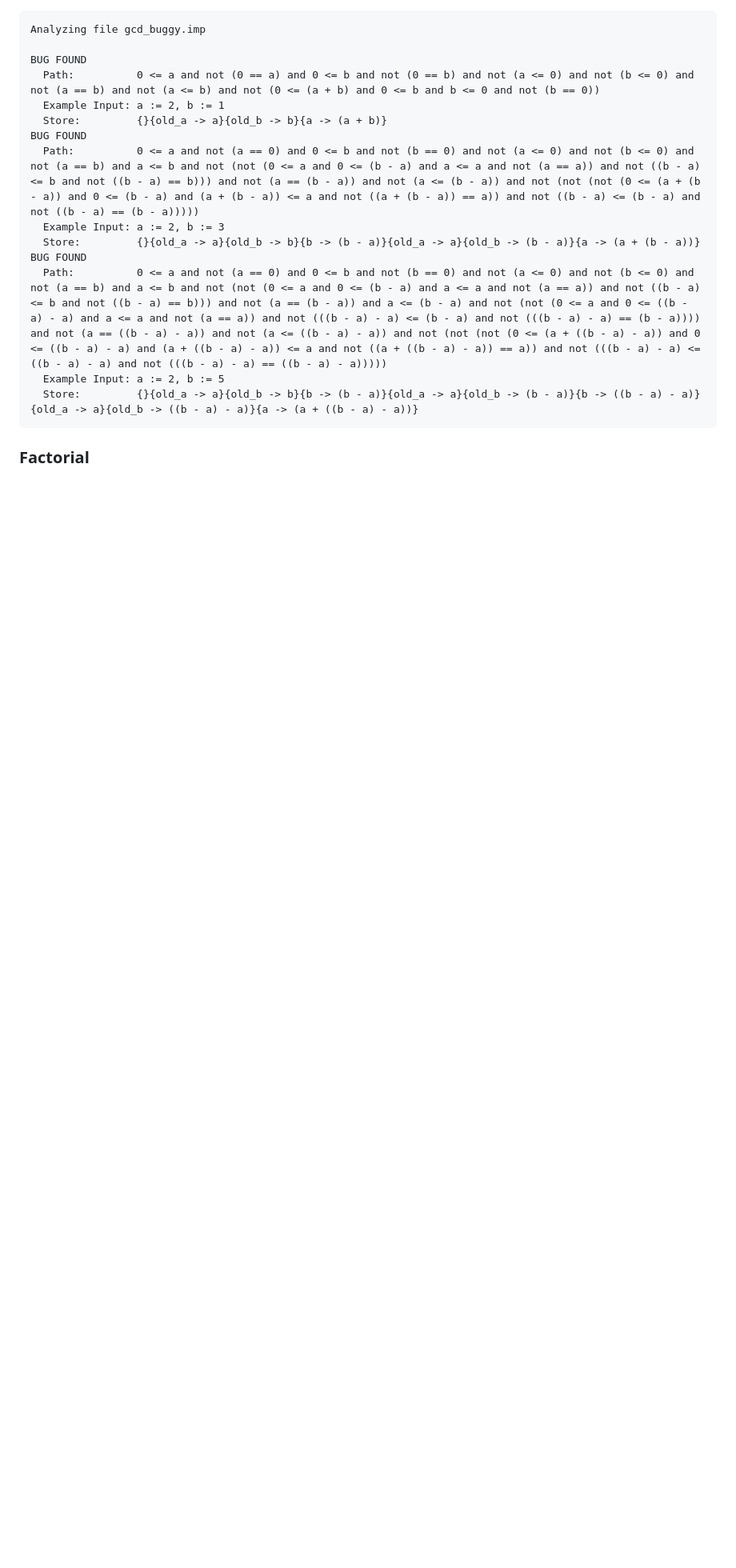
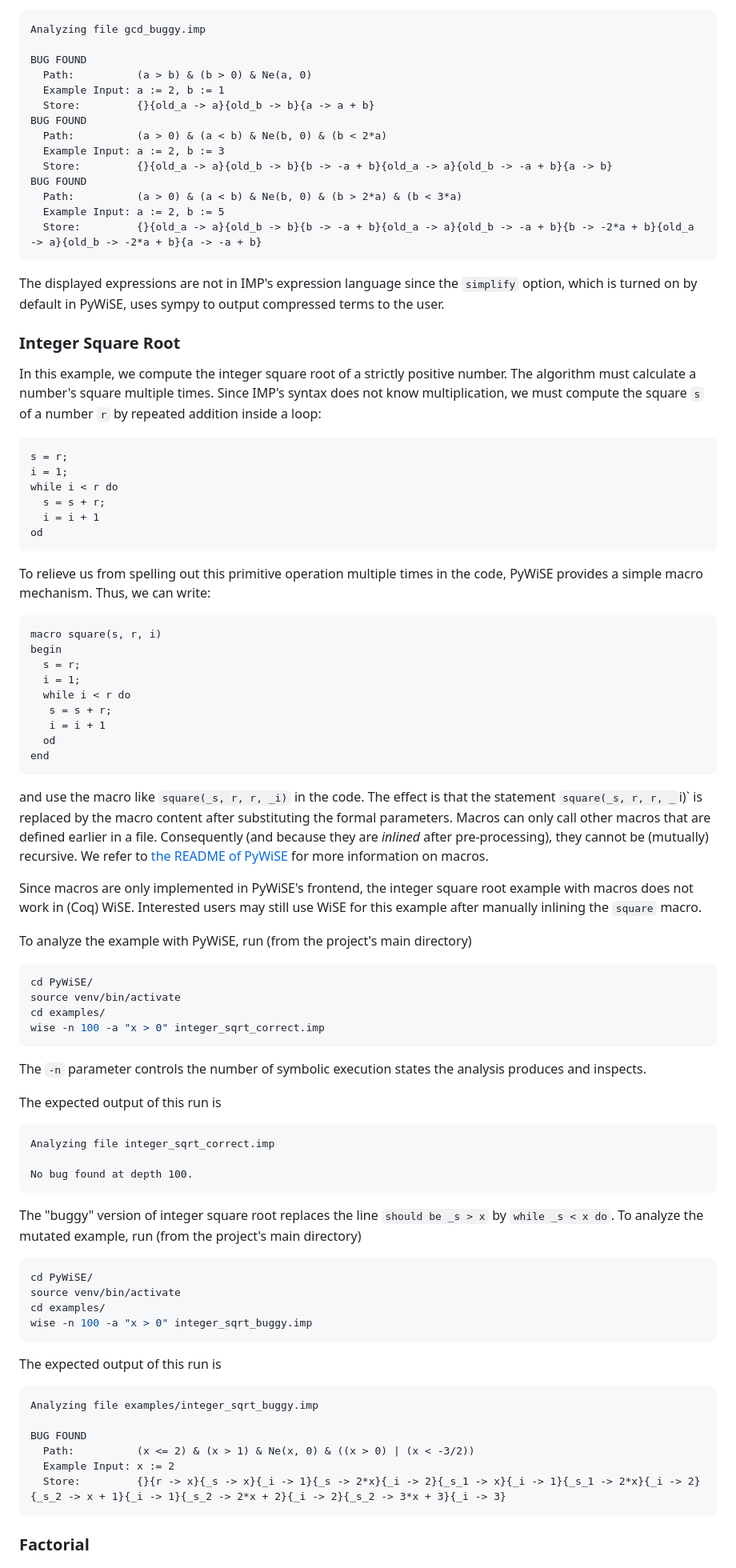
Before and after one commit to acorrenson/WiSE, a Markdown page: README.md, the part around the change printed below. Shown: that part at 80% size. GitHub-like rendering; blank space fills up the shorter version.

Commit message:
README: Integer sqrt example

````diff
--- a/README.md
+++ b/README.md
@@ -199,17 +199,98 @@ The expected output of this run is
 Analyzing file gcd_buggy.imp
 
 BUG FOUND
-  Path:          0 <= a and not (0 == a) and 0 <= b and not (0 == b) and not (a <= 0) and not (b <= 0) and not (a == b) and not (a <= b) and not (0 <= (a + b) and 0 <= b and b <= 0 and not (b == 0))
+  Path:          (a > b) & (b > 0) & Ne(a, 0)
   Example Input: a := 2, b := 1
-  Store:         {}{old_a -> a}{old_b -> b}{a -> (a + b)}
+  Store:         {}{old_a -> a}{old_b -> b}{a -> a + b}
 BUG FOUND
-  Path:          0 <= a and not (a == 0) and 0 <= b and not (b == 0) and not (a <= 0) and not (b <= 0) and not (a == b) and a <= b and not (not (0 <= a and 0 <= (b - a) and a <= a and not (a == a)) and not ((b - a) <= b and not ((b - a) == b))) and not (a == (b - a)) and not (a <= (b - a)) and not (not (not (0 <= (a + (b - a)) and 0 <= (b - a) and (a + (b - a)) <= a and not ((a + (b - a)) == a)) and not ((b - a) <= (b - a) and not ((b - a) == (b - a)))))
+  Path:          (a > 0) & (a < b) & Ne(b, 0) & (b < 2*a)
   Example Input: a := 2, b := 3
-  Store:         {}{old_a -> a}{old_b -> b}{b -> (b - a)}{old_a -> a}{old_b -> (b - a)}{a -> (a + (b - a))}
+  Store:         {}{old_a -> a}{old_b -> b}{b -> -a + b}{old_a -> a}{old_b -> -a + b}{a -> b}
 BUG FOUND
-  Path:          0 <= a and not (a == 0) and 0 <= b and not (b == 0) and not (a <= 0) and not (b <= 0) and not (a == b) and a <= b and not (not (0 <= a and 0 <= (b - a) and a <= a and not (a == a)) and not ((b - a) <= b and not ((b - a) == b))) and not (a == (b - a)) and a <= (b - a) and not (not (0 <= a and 0 <= ((b - a) - a) and a <= a and not (a == a)) and not (((b - a) - a) <= (b - a) and not (((b - a) - a) == (b - a)))) and not (a == ((b - a) - a)) and not (a <= ((b - a) - a)) and not (not (not (0 <= (a + ((b - a) - a)) and 0 <= ((b - a) - a) and (a + ((b - a) - a)) <= a and not ((a + ((b - a) - a)) == a)) and not (((b - a) - a) <= ((b - a) - a) and not (((b - a) - a) == ((b - a) - a)))))
+  Path:          (a > 0) & (a < b) & Ne(b, 0) & (b > 2*a) & (b < 3*a)
   Example Input: a := 2, b := 5
-  Store:         {}{old_a -> a}{old_b -> b}{b -> (b - a)}{old_a -> a}{old_b -> (b - a)}{b -> ((b - a) - a)}{old_a -> a}{old_b -> ((b - a) - a)}{a -> (a + ((b - a) - a))}
+  Store:         {}{old_a -> a}{old_b -> b}{b -> -a + b}{old_a -> a}{old_b -> -a + b}{b -> -2*a + b}{old_a -> a}{old_b -> -2*a + b}{a -> -a + b}
+```
+
+The displayed expressions are not in IMP's expression language since the `simplify` option, which is turned on by default in PyWiSE, uses sympy to output compressed terms to the user.
+
+### Integer Square Root
+
+In this example, we compute the integer square root of a strictly positive number.
+The algorithm must calculate a number's square multiple times.
+Since IMP's syntax does not know multiplication, we must compute the square `s` of a number `r` by repeated addition inside a loop:
+
+```
+s = r;
+i = 1;
+while i < r do
+  s = s + r;
+  i = i + 1
+od
+```
+
+To relieve us from spelling out this primitive operation multiple times in the code, PyWiSE provides a simple macro mechanism.
+Thus, we can write:
+
+```
+macro square(s, r, i)
+begin
+  s = r;
+  i = 1;
+  while i < r do
+   s = s + r;
+   i = i + 1
+  od
+end
+```
+
+and use the macro like `square(_s, r, r, _i)` in the code.
+The effect is that the statement `square(_s, r, r, _`i)` is replaced by the macro content after substituting the formal parameters.
+Macros can only call other macros that are defined earlier in a file.
+Consequently (and because they are *inlined* after pre-processing), they cannot be (mutually) recursive.
+We refer to [the README of PyWiSE](PyWiSE/README.md) for more information on macros.
+
+Since macros are only implemented in PyWiSE's frontend, the integer square root example with macros does not work in (Coq) WiSE.
+Interested users may still use WiSE for this example after manually inlining the `square` macro.
+
+To analyze the example with PyWiSE, run (from the project's main directory)
+
+```bash
+cd PyWiSE/
+source venv/bin/activate
+cd examples/
+wise -n 100 -a "x > 0" integer_sqrt_correct.imp
+```
+
+The `-n` parameter controls the number of symbolic execution states the analysis produces and inspects.
+
+The expected output of this run is
+
+```
+Analyzing file integer_sqrt_correct.imp
+
+No bug found at depth 100.
+```
+
+The "buggy" version of integer square root replaces the line `should be _s > x` by `while _s < x do`.
+To analyze the mutated example, run (from the project's main directory)
+
+```bash
+cd PyWiSE/
+source venv/bin/activate
+cd examples/
+wise -n 100 -a "x > 0" integer_sqrt_buggy.imp
+```
+
+The expected output of this run is
+
+```
+Analyzing file examples/integer_sqrt_buggy.imp
+
+BUG FOUND
+  Path:          (x <= 2) & (x > 1) & Ne(x, 0) & ((x > 0) | (x < -3/2))
+  Example Input: x := 2
+  Store:         {}{r -> x}{_s -> x}{_i -> 1}{_s -> 2*x}{_i -> 2}{_s_1 -> x}{_i -> 1}{_s_1 -> 2*x}{_i -> 2}{_s_2 -> x + 1}{_i -> 1}{_s_2 -> 2*x + 2}{_i -> 2}{_s_2 -> 3*x + 3}{_i -> 3}
 ```
 
 ### Factorial
````
Also changed, not shown: other parts of README.md (+0 -2 lines).
